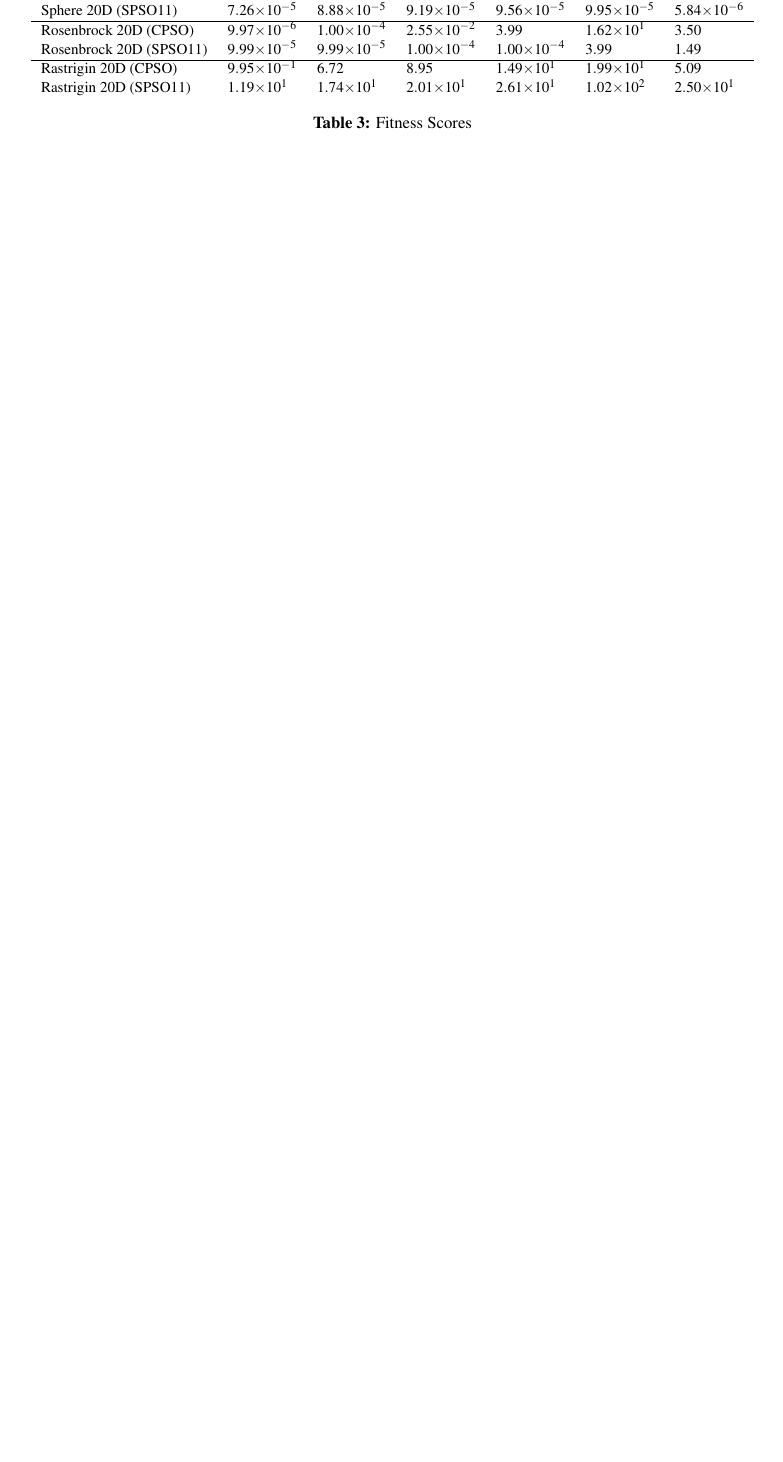
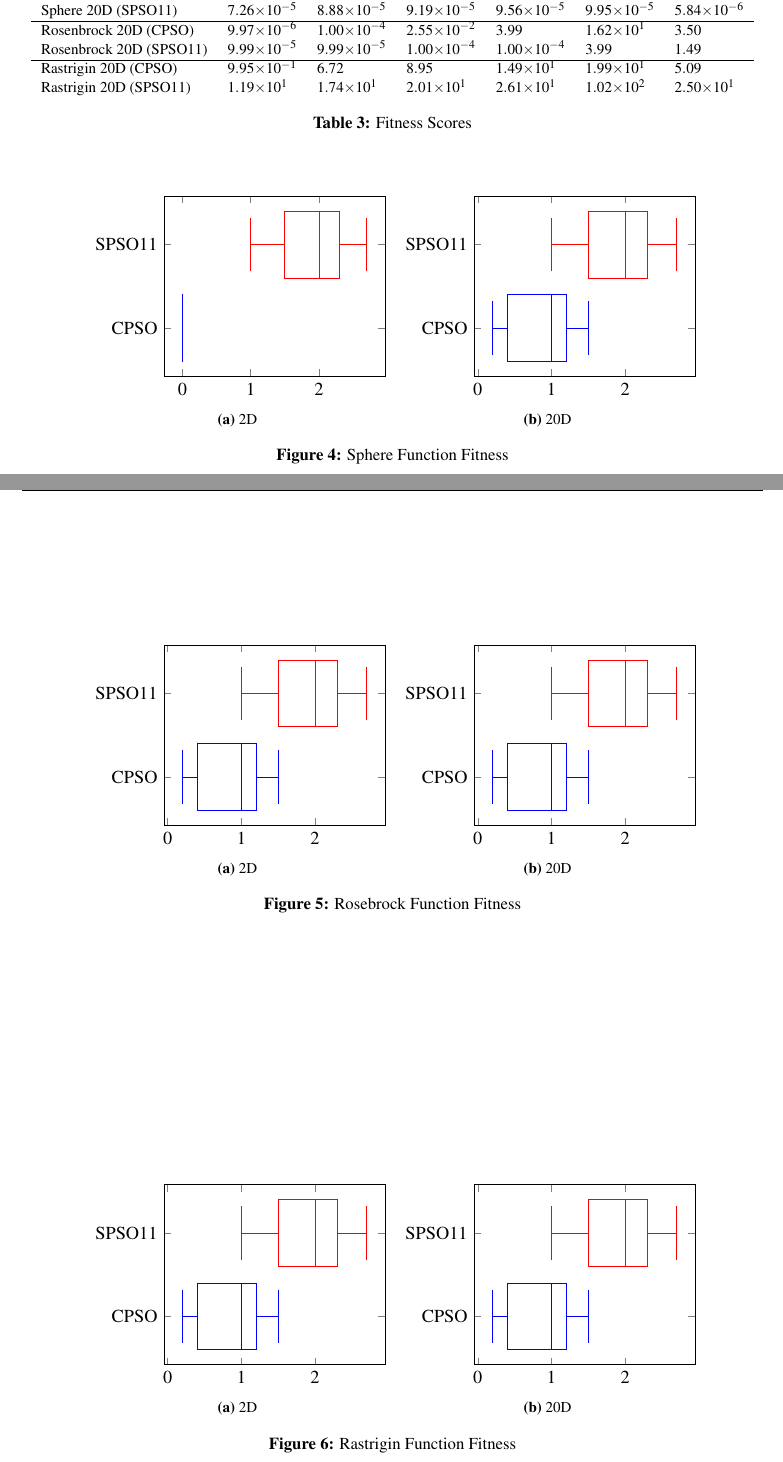
Before and after one commit to hale/pso_comparison, a LaTeX thesis (report_main/report_main.tex): part of page 8 of 9 before the commit and two parts of pages 8 and 9 of 10 after it, the two joined at a grey line, cut so that both start at the same text, the shorter picture padded with empty space. Compiled offline with pdfLaTeX; a LaTeX package or settings file that is missing is left out.

Commit message:
Main structure in place for box plots (todo: fill data).

```diff
--- a/report_main/report_main.tex
+++ b/report_main/report_main.tex
@@ -424,6 +438,200 @@ configuration from the SPS0-2011 MATLAB implementation.
 \label{tab:fitness_scores}
 \end{table}
 
+
+
+\begin{figure}
+  \centering
+  \begin{subfigure}[b]{0.4\textwidth}
+    \begin{tikzpicture}%[scale=0.5]
+      \begin{axis}
+      [
+        ytick={1,2},
+        yticklabels={CPSO, SPSO11},
+        ]
+        \addplot+[
+        boxplot prepared={
+          lower whisker=1.53e-7,
+          lower quartile=1.89e-5,
+          median=3.77e-5,
+          upper quartile=6.9e-5,
+          upper whisker=9.11e-5
+        },
+        ] coordinates {};
+        \addplot+[
+        boxplot prepared={
+          median=2,
+          upper quartile=2.3,
+          lower quartile=1.5,
+          upper whisker=2.7,
+          lower whisker=1
+        },
+        ] coordinates {};
+      \end{axis}
+    \end{tikzpicture}
+    \caption{2D}
+  \end{subfigure}
+  ~
+  \begin{subfigure}[b]{0.4\textwidth}
+    \begin{tikzpicture}%[scale=0.5]
+      \begin{axis}
+      [
+        ytick={1,2},
+        yticklabels={CPSO, SPSO11},
+        ]
+        \addplot+[
+        boxplot prepared={
+          median=1,
+          upper quartile=1.2,
+          lower quartile=0.4,
+          upper whisker=1.5,
+          lower whisker=0.2
+        },
+        ] coordinates {};
+        \addplot+[
+        boxplot prepared={
+          median=2,
+          upper quartile=2.3,
+          lower quartile=1.5,
+          upper whisker=2.7,
+          lower whisker=1
+        },
+        ] coordinates {};
+      \end{axis}
+    \end{tikzpicture}
+    \caption{20D}
+  \end{subfigure}
+  \caption{Sphere Function Fitness}
+\end{figure}
+
+\begin{figure}
+  \centering
+  \begin{subfigure}[b]{0.4\textwidth}
+    \begin{tikzpicture}%[scale=0.5]
+      \begin{axis}
+      [
+        ytick={1,2},
+        yticklabels={CPSO, SPSO11},
+        ]
+        \addplot+[
+        boxplot prepared={
+          median=1,
+          upper quartile=1.2,
+          lower quartile=0.4,
+          upper whisker=1.5,
+          lower whisker=0.2
+        },
+        ] coordinates {};
+        \addplot+[
+        boxplot prepared={
+          median=2,
+          upper quartile=2.3,
+          lower quartile=1.5,
+          upper whisker=2.7,
+          lower whisker=1
+        },
+        ] coordinates {};
+      \end{axis}
+    \end{tikzpicture}
+    \caption{2D}
+  \end{subfigure}
+  ~
+  \begin{subfigure}[b]{0.4\textwidth}
+    \begin{tikzpicture}%[scale=0.5]
+      \begin{axis}
+      [
+        ytick={1,2},
+        yticklabels={CPSO, SPSO11},
+        ]
+        \addplot+[
+        boxplot prepared={
+          median=1,
+          upper quartile=1.2,
+          lower quartile=0.4,
+          upper whisker=1.5,
+          lower whisker=0.2
+        },
+        ] coordinates {};
+        \addplot+[
+        boxplot prepared={
+          median=2,
+          upper quartile=2.3,
+          lower quartile=1.5,
+          upper whisker=2.7,
+          lower whisker=1
+        },
+        ] coordinates {};
+      \end{axis}
+    \end{tikzpicture}
+    \caption{20D}
+  \end{subfigure}
+  \caption{Rosebrock Function Fitness}
+\end{figure}
+
+\begin{figure}
+  \centering
+  \begin{subfigure}[b]{0.4\textwidth}
+    \begin{tikzpicture}%[scale=0.5]
+      \begin{axis}
+      [
+        ytick={1,2},
+        yticklabels={CPSO, SPSO11},
+        ]
+        \addplot+[
+        boxplot prepared={
+          median=1,
+          upper quartile=1.2,
+          lower quartile=0.4,
+          upper whisker=1.5,
+          lower whisker=0.2
+        },
+        ] coordinates {};
+        \addplot+[
+        boxplot prepared={
+          median=2,
+          upper quartile=2.3,
+          lower quartile=1.5,
+          upper whisker=2.7,
+          lower whisker=1
+        },
+        ] coordinates {};
+      \end{axis}
+    \end{tikzpicture}
+    \caption{2D}
+  \end{subfigure}
+  ~
+  \begin{subfigure}[b]{0.4\textwidth}
+    \begin{tikzpicture}%[scale=0.5]
+      \begin{axis}
+      [
+        ytick={1,2},
+        yticklabels={CPSO, SPSO11},
+        ]
+        \addplot+[
+        boxplot prepared={
+          median=1,
+          upper quartile=1.2,
+          lower quartile=0.4,
+          upper whisker=1.5,
+          lower whisker=0.2
+        },
+        ] coordinates {};
+        \addplot+[
+        boxplot prepared={
+          median=2,
+          upper quartile=2.3,
+          lower quartile=1.5,
+          upper whisker=2.7,
+          lower whisker=1
+        },
+        ] coordinates {};
+      \end{axis}
+    \end{tikzpicture}
+    \caption{20D}
+  \end{subfigure}
+  \caption{Rastrigin Function Fitness}
+\end{figure}
+
 \section{Analysis}
 
 The null hypothesis
```
Also changed, not shown: report_main/report_main.tex (24 more changed lines).
